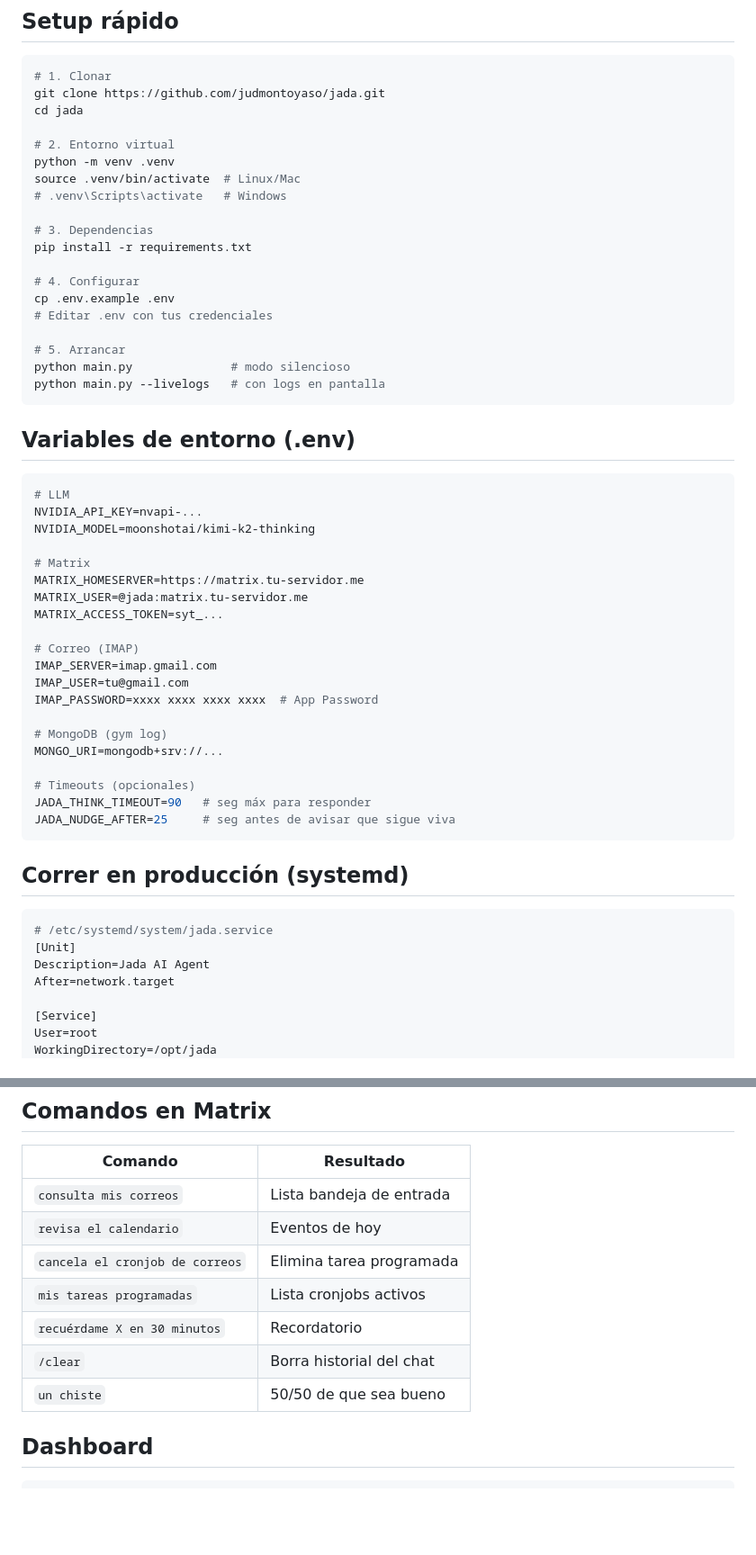
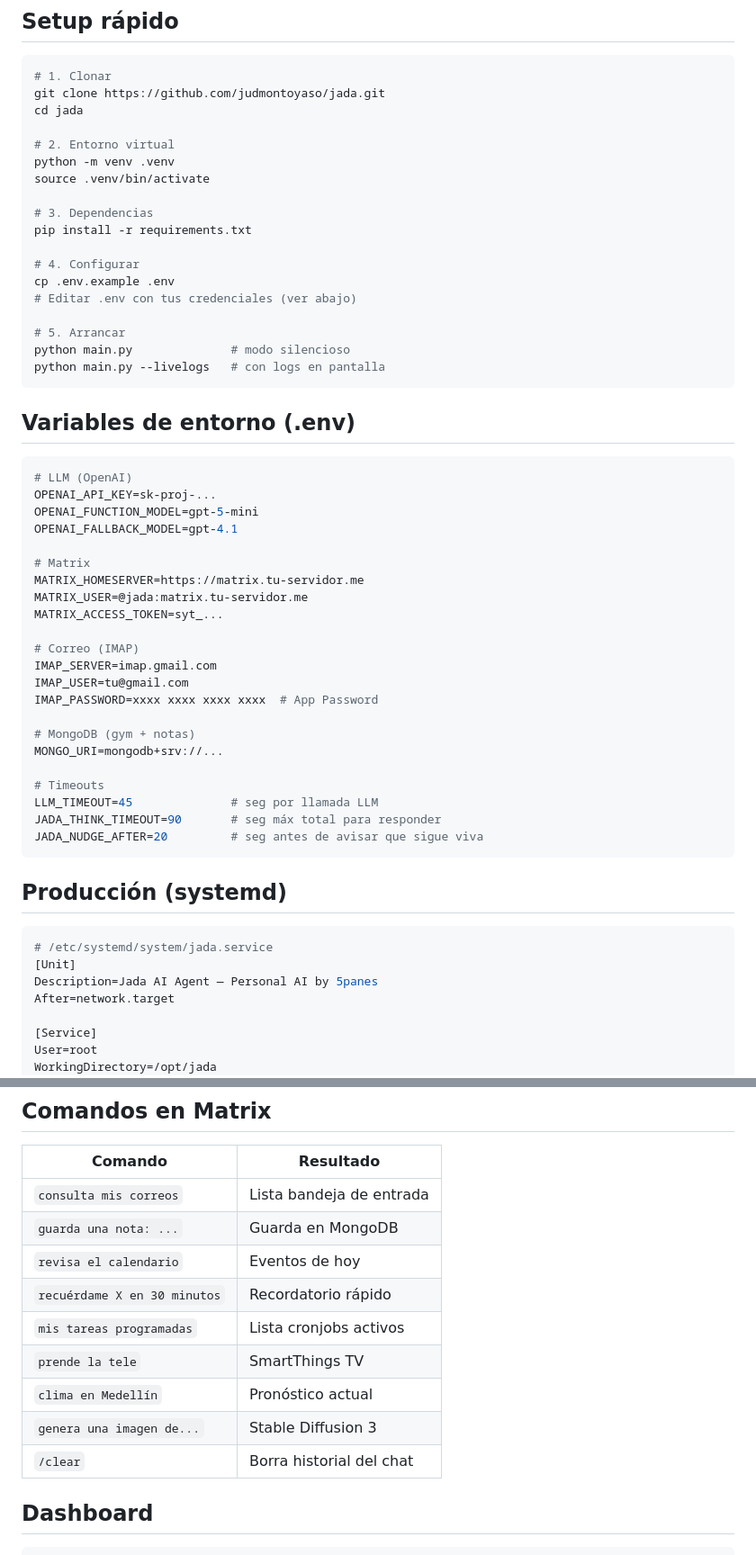
Before and after one commit to judmontoyaso/jada, a Markdown page: README.md, 2 parts joined by grey strips. Shown at 90% size. Rendered like a GitHub page; blank space fills up the shorter version.

````diff
--- a/README.md
+++ b/README.md
@@ -78,15 +129,14 @@ cd jada
 
 # 2. Entorno virtual
 python -m venv .venv
-source .venv/bin/activate  # Linux/Mac
-# .venv\Scripts\activate   # Windows
+source .venv/bin/activate
 
 # 3. Dependencias
 pip install -r requirements.txt
 
 # 4. Configurar
 cp .env.example .env
-# Editar .env con tus credenciales
+# Editar .env con tus credenciales (ver abajo)
 
 # 5. Arrancar
 python main.py              # modo silencioso
@@ -96,9 +146,10 @@ python main.py --livelogs   # con logs en pantalla
 ## Variables de entorno (.env)
 
 ```env
-# LLM
-NVIDIA_API_KEY=nvapi-...
-NVIDIA_MODEL=moonshotai/kimi-k2-thinking
+# LLM (OpenAI)
+OPENAI_API_KEY=sk-proj-...
+OPENAI_FUNCTION_MODEL=gpt-5-mini
+OPENAI_FALLBACK_MODEL=gpt-4.1
 
 # Matrix
 MATRIX_HOMESERVER=https://matrix.tu-servidor.me
@@ -110,20 +161,21 @@ IMAP_SERVER=imap.gmail.com
 IMAP_USER=tu@gmail.com
 IMAP_PASSWORD=xxxx xxxx xxxx xxxx  # App Password
 
-# MongoDB (gym log)
+# MongoDB (gym + notas)
 MONGO_URI=mongodb+srv://...
 
-# Timeouts (opcionales)
-JADA_THINK_TIMEOUT=90   # seg máx para responder
-JADA_NUDGE_AFTER=25     # seg antes de avisar que sigue viva
+# Timeouts
+LLM_TIMEOUT=45              # seg por llamada LLM
+JADA_THINK_TIMEOUT=90       # seg máx total para responder
+JADA_NUDGE_AFTER=20         # seg antes de avisar que sigue viva
 ```
 
-## Correr en producción (systemd)
+## Producción (systemd)
 
 ```ini
 # /etc/systemd/system/jada.service
 [Unit]
-Description=Jada AI Agent
+Description=Jada AI Agent — Personal AI by 5panes
 After=network.target
 
 [Service]
@@ -150,12 +202,14 @@ journalctl -u jada -f  # ver logs
 | Comando | Resultado |
 |---------|-----------|
 | `consulta mis correos` | Lista bandeja de entrada |
+| `guarda una nota: ...` | Guarda en MongoDB |
 | `revisa el calendario` | Eventos de hoy |
-| `cancela el cronjob de correos` | Elimina tarea programada |
+| `recuérdame X en 30 minutos` | Recordatorio rápido |
 | `mis tareas programadas` | Lista cronjobs activos |
-| `recuérdame X en 30 minutos` | Recordatorio |
+| `prende la tele` | SmartThings TV |
+| `clima en Medellín` | Pronóstico actual |
+| `genera una imagen de...` | Stable Diffusion 3 |
 | `/clear` | Borra historial del chat |
-| `un chiste` | 50/50 de que sea bueno |
 
 ## Dashboard
 
````
Also changed, not shown: other parts of README.md (+83 -32 lines).
